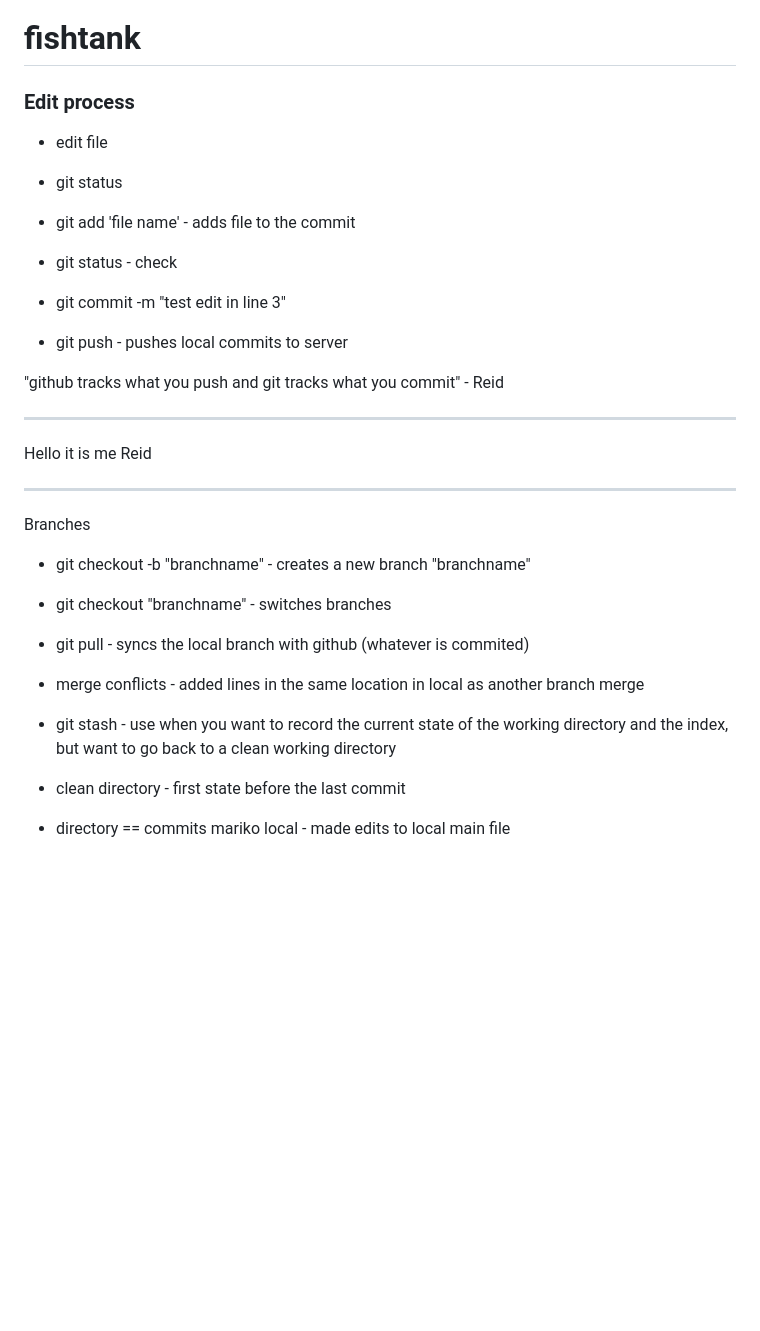
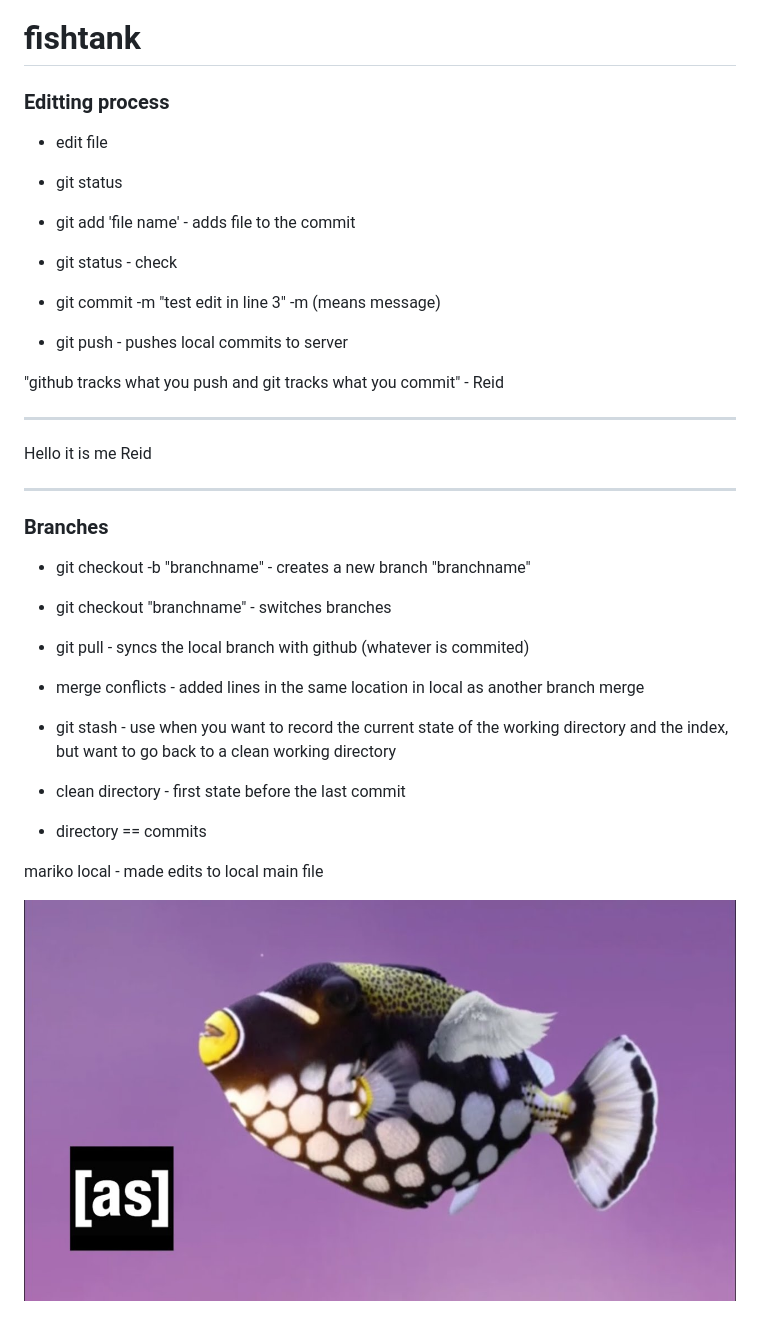
Before and after one commit to mariko05/fishtank, a Markdown page: README.md, the part around the change. Rendered like a GitHub page; pictures changed too: images/dottie.jpg (added); blank space fills up the shorter version.

Commit message:
mariko# Your branch is up to date with 'origin/marikobranch'.

```diff
--- a/README.md
+++ b/README.md
@@ -1,6 +1,6 @@
 # fishtank
 
-### Edit process
+### Editting process
 
 - edit file
 
@@ -10,7 +10,7 @@
 
 - git status - check
 
-- git commit -m "test edit in line 3"
+- git commit -m "test edit in line 3"  -m (means message)
 
 - git push - pushes local commits to server
 
@@ -22,7 +22,7 @@ Hello it is me Reid
 
 _____________________________________________________
 
-Branches
+### Branches
 
 - git checkout -b "branchname" - creates a new branch "branchname"
 
@@ -35,4 +35,7 @@ Branches
 state of the working directory and the index, but want to go back to a clean working directory
 - clean directory - first state before the last commit
 - directory == commits
+
 mariko local - made edits to local main file
+
+![title](images/dottie.jpg)
```
